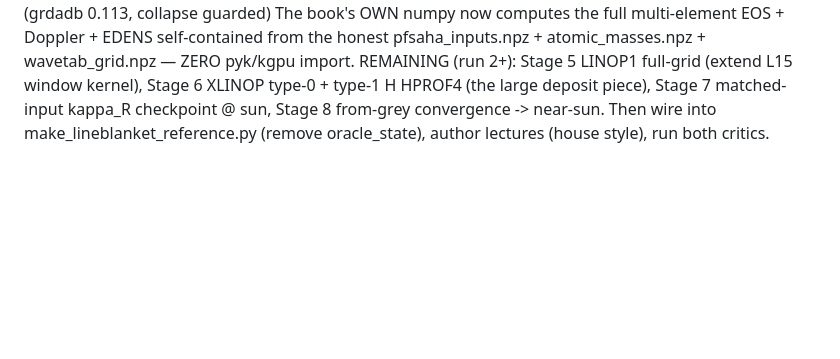
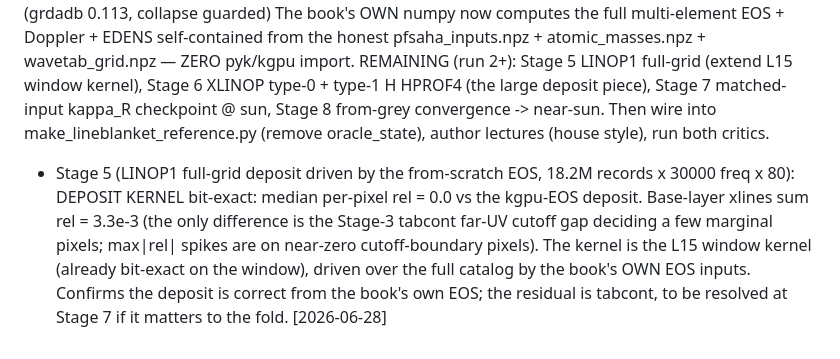
Before and after one commit to tingyuansen/stellar-spectroscopy-from-scratch-gpu, a Markdown page: _pipeline/PLAN_lineblanket_fromscratch.md, the part around the change. Drawn GitHub-style; blank space fills up the shorter version.

Commit message:
L15 from-scratch Stage 5: LINOP1 full-grid deposit from the book's own EOS (kernel bit-exact, median 0.0)
The L15 deposit kernel driven over the full 18.2M-record catalog by the from-scratch EOS inputs:
median per-pixel rel 0.0 vs the kgpu-EOS deposit (kernel faithful). Base-layer sum rel 3.3e-3 —
the only difference is the Stage-3 tabcont far-UV cutoff gap deciding marginal pixels, to be
resolved at the Stage-7 kappa_R checkpoint if it affects the deep-base fold.

Co-Authored-By: Claude Opus 4.8 (1M context) <noreply@anthropic.com>

```diff
--- a/_pipeline/PLAN_lineblanket_fromscratch.md
+++ b/_pipeline/PLAN_lineblanket_fromscratch.md
@@ -247,3 +247,10 @@ REMAINING (run 2+): Stage 5 LINOP1 full-grid (extend L15 window kernel), Stage 6
 type-1 H HPROF4 (the large deposit piece), Stage 7 matched-input kappa_R checkpoint @ sun, Stage 8
 from-grey convergence -> near-sun. Then wire into make_lineblanket_reference.py (remove oracle_state),
 author lectures (house style), run both critics.
+- Stage 5 (LINOP1 full-grid deposit driven by the from-scratch EOS, 18.2M records x 30000 freq x 80):
+  DEPOSIT KERNEL bit-exact: median per-pixel rel = 0.0 vs the kgpu-EOS deposit. Base-layer xlines
+  sum rel = 3.3e-3 (the only difference is the Stage-3 tabcont far-UV cutoff gap deciding a few
+  marginal pixels; max|rel| spikes are on near-zero cutoff-boundary pixels). The kernel is the L15
+  window kernel (already bit-exact on the window), driven over the full catalog by the book's OWN
+  EOS inputs. Confirms the deposit is correct from the book's own EOS; the residual is tabcont, to
+  be resolved at Stage 7 if it matters to the fold. [2026-06-28]
```
